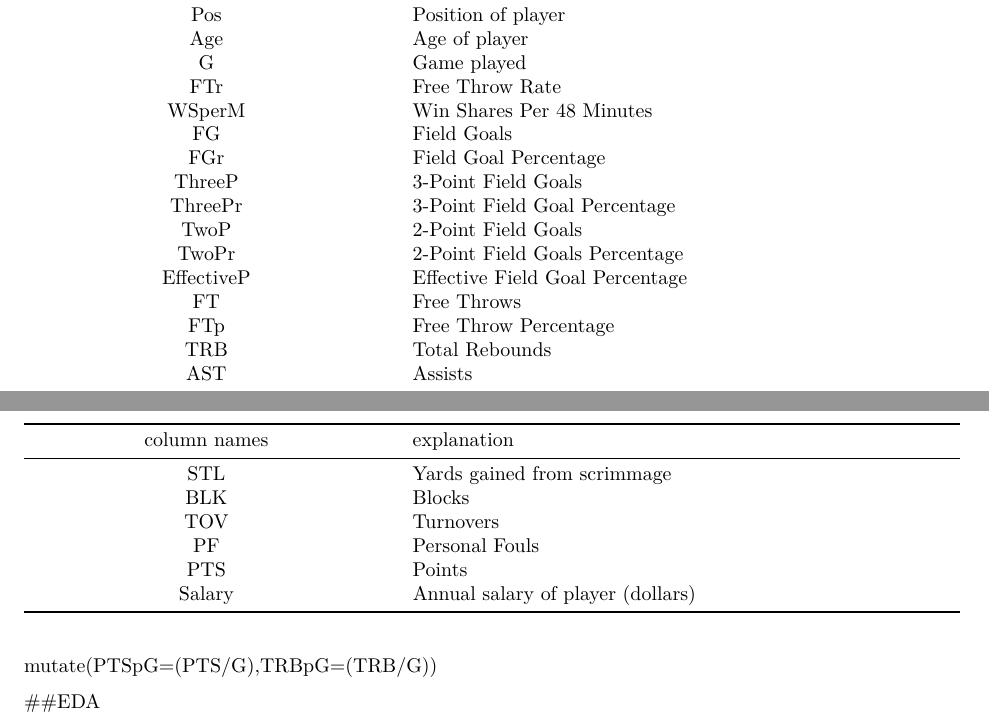
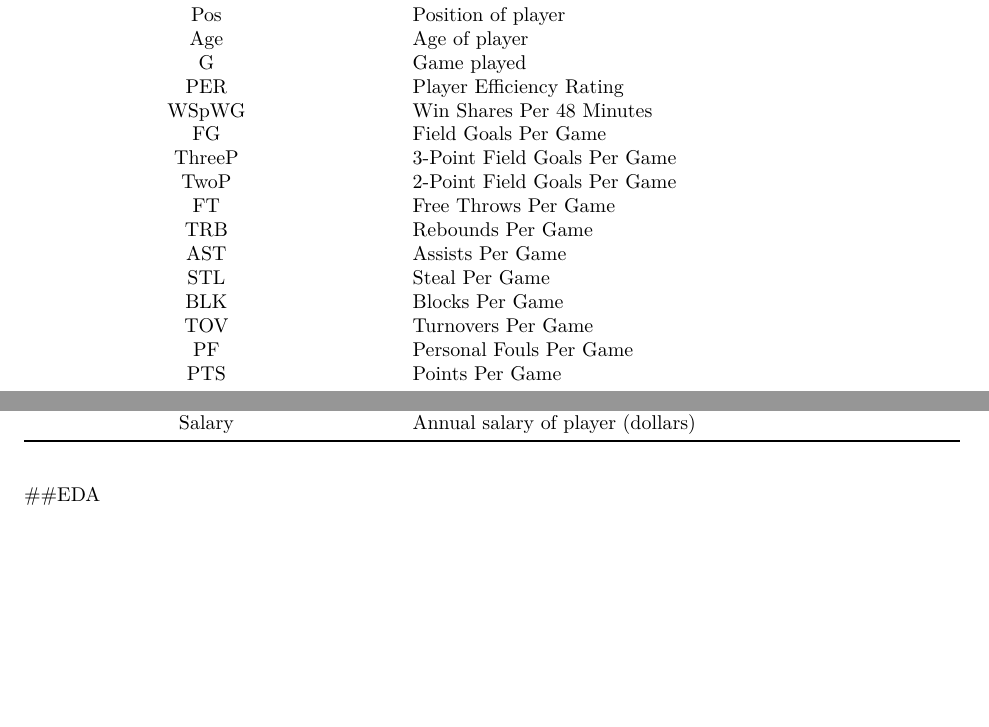
Before and after one commit to HLDarmstrong/678-final-project, an R Markdown document (Final_project.Rmd): two parts of pages 1 and 2 of 2, joined at a grey line, cut so that both start at the same text, the shorter picture padded with empty space. Rendered offline with R 4.5, knitr and Pandoc, then LaTeX, with nearby package versions; the code chunks are not run, so their results and figures are left out.

Commit message:
Done with data process

````diff
--- a/Final_project.Rmd
+++ b/Final_project.Rmd
@@ -44,24 +44,19 @@ The data set come from (https://www.kaggle.com/datasets/drgilermo/nba-players-st
 | Pos             | Position of player                                  |
 | Age             | Age of player                                       |
 | G               | Game played                                         |
-| FTr             | Free Throw Rate                                     |
-| WSperM          | Win Shares Per 48 Minutes                           |
-| FG              | Field Goals                                         |
-| FGr             | Field Goal Percentage                               |
-| ThreeP          | 3-Point Field Goals                                 |
-| ThreePr         | 3-Point Field Goal Percentage                       |
-| TwoP            | 2-Point Field Goals                                 |
-| TwoPr           | 2-Point Field Goals Percentage                      |
-| EffectiveP      | Effective Field Goal Percentage                     |
-| FT              | Free Throws                                         |
-| FTp             | Free Throw Percentage                               |
-| TRB             | Total Rebounds                                      |
-| AST             | Assists                                             |
-| STL             | Yards gained from scrimmage                         |
-| BLK             | Blocks                                              |
-| TOV             | Turnovers                                           |
-| PF              | Personal Fouls                                      |
-| PTS             | Points                                              |
+| PER             | Player Efficiency Rating                            |
+| WSpWG           | Win Shares Per 48 Minutes                           |
+| FG              | Field Goals Per Game                                |
+| ThreeP          | 3-Point Field Goals Per Game                        |
+| TwoP            | 2-Point Field Goals Per Game                        |
+| FT              | Free Throws Per Game                                |
+| TRB             | Rebounds Per Game                                   |
+| AST             | Assists Per Game                                    |
+| STL             | Steal Per Game                                      |
+| BLK             | Blocks Per Game                                     |
+| TOV             | Turnovers Per Game                                  |
+| PF              | Personal Fouls Per Game                             |
+| PTS             | Points  Per Game                                    |
 | Salary          | Annual salary of player (dollars)                   |
 
 ```{r}
@@ -85,8 +80,6 @@ sample_team <- sample(unique(NBA$Tm), 15, replace = FALSE)
 ```
 
 
-
-  mutate(PTSpG=(PTS/G),TRBpG=(TRB/G))
 ```{r}
 ggplot(subset(NBA,Tm %in% sample_team),aes(Salary))+
   geom_density(col="red")+
````
Also changed, not shown: Final_project.Rmd (11 more changed lines).
